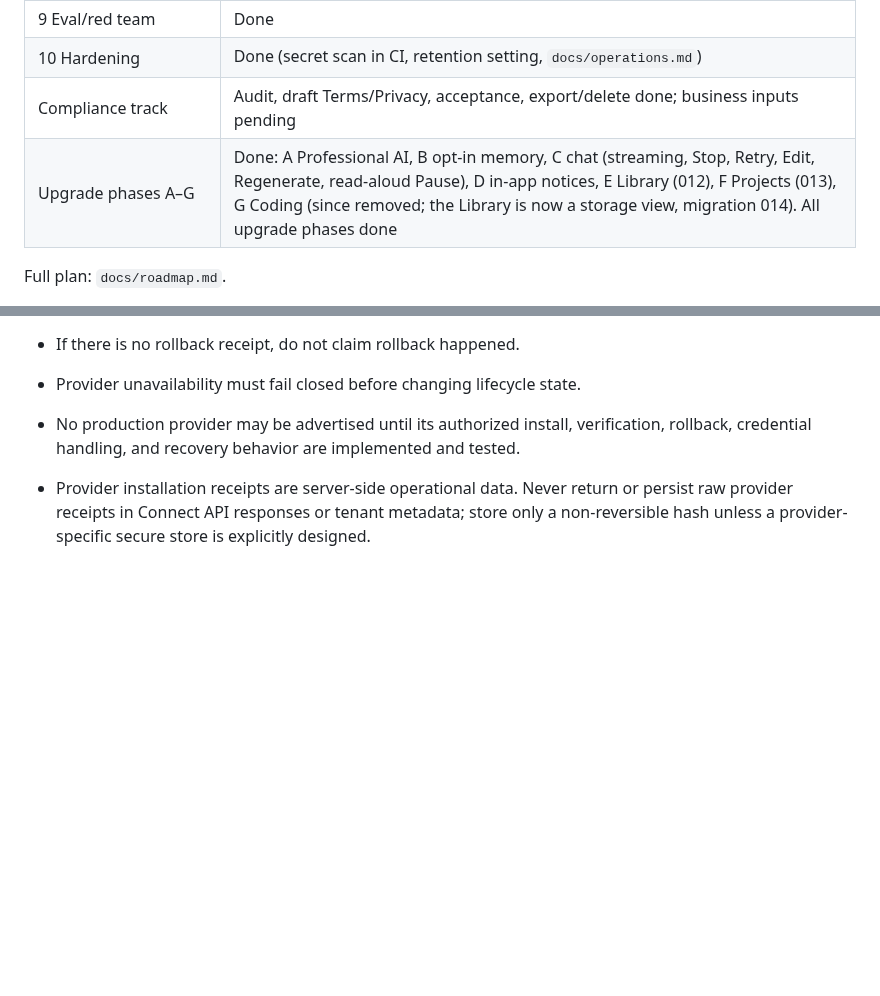
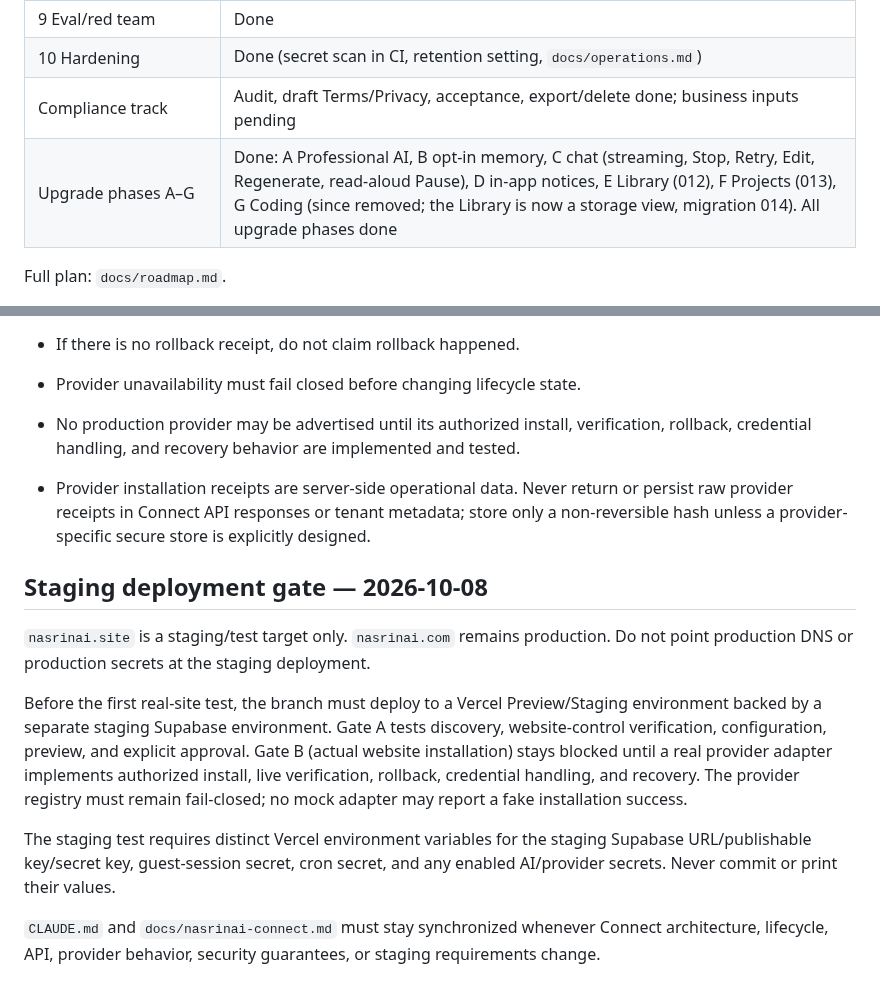
Before and after one commit to primusco20/nasrinAI, a Markdown page: CLAUDE.md, 2 parts joined by grey strips. Drawn GitHub-style; blank space fills up the shorter version.

Commit message:
docs(connect): align working state with staging gate

```diff
--- a/CLAUDE.md
+++ b/CLAUDE.md
@@ -118,7 +118,7 @@ push and PR. Vercel builds a preview for every PR.
 | 9 Eval/red team | Done |
 | 10 Hardening | Done (secret scan in CI, retention setting, `docs/operations.md`) |
 | Compliance track | Audit, draft Terms/Privacy, acceptance, export/delete done; business inputs pending |
-| Upgrade phases A–G | Done: A Professional AI, B opt-in memory, C chat (streaming, Stop, Retry, Edit, Regenerate, read-aloud Pause), D in-app notices, E Library (012), F Projects (013), G Coding (since removed; the Library is now a storage view, migration 014). All upgrade phases done |\n| NasrinAI Connect | In progress on `feature/nasrinai-connect-v1`: safe website discovery, authorization, installation state machine, provider registry, explicit approval, live verification and rollback contract. Not merged to `main`. |
+| Upgrade phases A–G | Done: A Professional AI, B opt-in memory, C chat (streaming, Stop, Retry, Edit, Regenerate, read-aloud Pause), D in-app notices, E Library (012), F Projects (013), G Coding (since removed; the Library is now a storage view, migration 014). All upgrade phases done |\n| NasrinAI Connect | In progress on `feature/nasrinai-connect-v1`: safe website discovery, authorization, configuration/approval state machine, provider registry, explicit approval, and fail-closed installation contract. No production provider is registered; not merged to `main`. |
 
 Full plan: `docs/roadmap.md`.
 
@@ -202,3 +202,14 @@ Connect installation is a high-risk state-changing workflow. Preserve these rule
 - No production provider may be advertised until its authorized install, verification, rollback, credential handling, and recovery behavior are implemented and tested.
 
 - Provider installation receipts are server-side operational data. Never return or persist raw provider receipts in Connect API responses or tenant metadata; store only a non-reversible hash unless a provider-specific secure store is explicitly designed.
+
+
+## Staging deployment gate — 2026-10-08
+
+`nasrinai.site` is a staging/test target only. `nasrinai.com` remains production. Do not point production DNS or production secrets at the staging deployment.
+
+Before the first real-site test, the branch must deploy to a Vercel Preview/Staging environment backed by a separate staging Supabase environment. Gate A tests discovery, website-control verification, configuration, preview, and explicit approval. Gate B (actual website installation) stays blocked until a real provider adapter implements authorized install, live verification, rollback, credential handling, and recovery. The provider registry must remain fail-closed; no mock adapter may report a fake installation success.
+
+The staging test requires distinct Vercel environment variables for the staging Supabase URL/publishable key/secret key, guest-session secret, cron secret, and any enabled AI/provider secrets. Never commit or print their values.
+
+`CLAUDE.md` and `docs/nasrinai-connect.md` must stay synchronized whenever Connect architecture, lifecycle, API, provider behavior, security guarantees, or staging requirements change.
```
